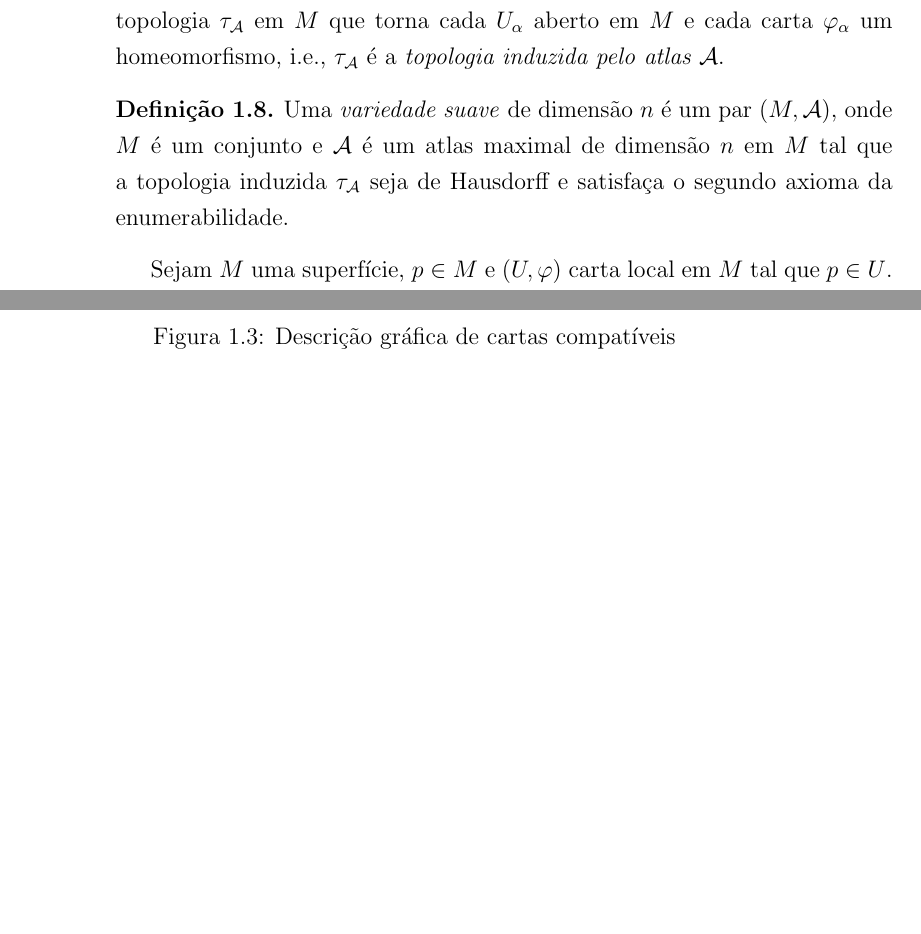
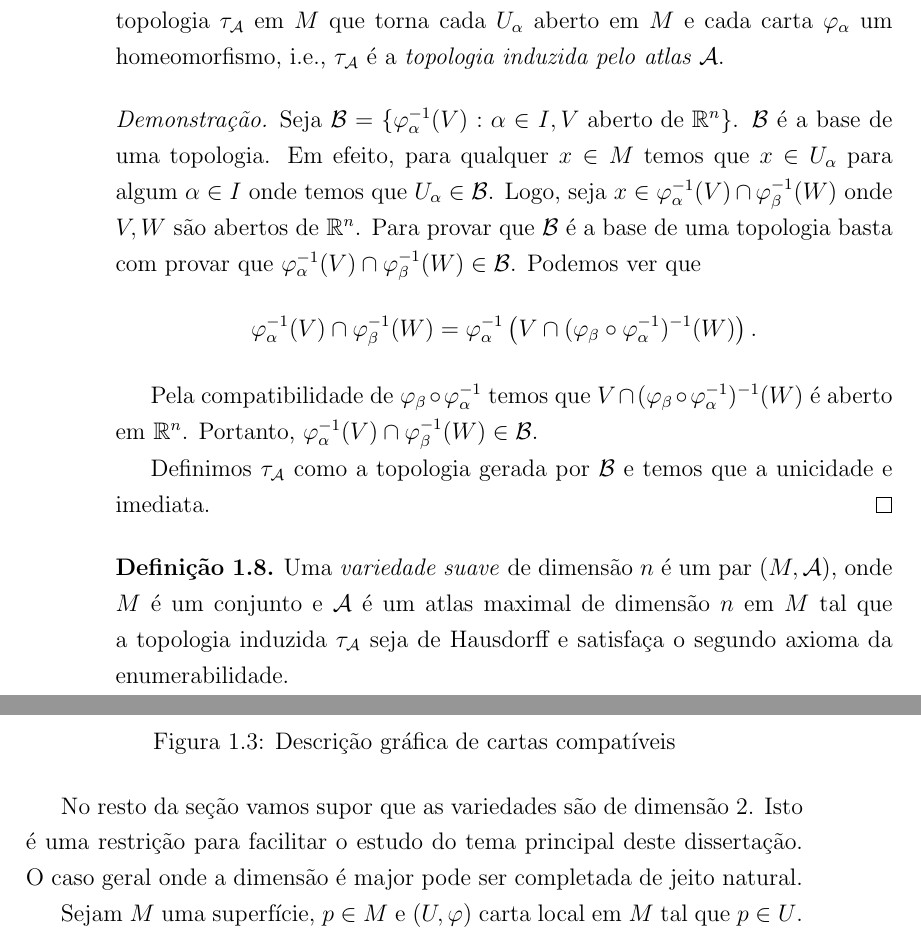
Before and after one commit to Kr0mAgn0n/superficies-minimas, a LaTeX book (main.tex, which reads conceitos_preliminares/superficies_regulares_e_variedades_suaves.tex): two parts of pages 10 and 11 of 41, joined at a grey line, cut so that both start at the same text, the shorter picture padded with empty space. Compiled offline with pdfLaTeX.

Commit message:
Avance 201905290030

```diff
--- a/conceitos_preliminares/superficies_regulares_e_variedades_suaves.tex
+++ b/conceitos_preliminares/superficies_regulares_e_variedades_suaves.tex
@@ -197,6 +197,17 @@ Analogamente, podemos considerar $\pi_S$, onde $S=(0,0,-1)$.
 	Dado um atlas $\mathcal{A} = \{ (U_{\alpha}, \varphi_{\alpha}): \alpha \in I \}$ em $M$, existe uma única topologia $\tau_{\mathcal{A}}$ em $M$ que torna cada $U_{\alpha}$ aberto em $M$ e cada carta $\varphi_{\alpha}$ um homeomorfismo, i.e., $\tau_{\mathcal{A}}$ é a \emph{topologia induzida pelo atlas $\mathcal{A}$}.
 \end{lema}
 
+\begin{proof}
+	Seja $\mathcal{B} = \{ \varphi_{\alpha}^{-1}(V): \alpha \in I, V \text{ aberto de } \realnumbers^n \}$. $\mathcal{B}$ é a base de uma topologia. Em efeito, para qualquer $x \in M$ temos que $x \in U_{\alpha}$ para algum $\alpha \in I$ onde temos que $U_{\alpha} \in \mathcal{B}$. Logo, seja $x \in \varphi_{\alpha}^{-1}(V) \cap \varphi_{\beta}^{-1}(W)$ onde $V, W$ são abertos de $\realnumbers^n$. Para provar que $\mathcal{B}$ é a base de uma topologia basta com provar que $\varphi_{\alpha}^{-1}(V) \cap \varphi_{\beta}^{-1}(W) \in \mathcal{B}$. Podemos ver que
+	\begin{equation*}
+		\varphi_{\alpha}^{-1}(V) \cap \varphi_{\beta}^{-1}(W) = \varphi_{\alpha}^{-1} \left( V \cap (\varphi_{\beta} \circ \varphi_{\alpha}^{-1})^{-1}(W) \right).
+	\end{equation*}
+
+	Pela compatibilidade de $\varphi_{\beta} \circ \varphi_{\alpha}^{-1}$ temos que $V \cap (\varphi_{\beta} \circ \varphi_{\alpha}^{-1})^{-1}(W)$ é aberto em $\realnumbers^n$. Portanto, $\varphi_{\alpha}^{-1}(V) \cap \varphi_{\beta}^{-1}(W) \in \mathcal{B}$.
+
+	Definimos $\tau_{\mathcal{A}}$ como a topologia gerada por $\mathcal{B}$ e temos que a unicidade e imediata.
+\end{proof}
+
 \begin{defi}
 	Uma \emph{variedade suave} de dimensão $n$ é um par $(M, \mathcal{A})$, onde $M$ é um conjunto e $\mathcal{A}$ é um atlas maximal de dimensão $n$ em $M$ tal que a topologia induzida $\tau_{\mathcal{A}}$ seja de Hausdorff e satisfaça o segundo axioma da enumerabilidade.
 \end{defi}
@@ -206,6 +217,8 @@ Analogamente, podemos considerar $\pi_S$, onde $S=(0,0,-1)$.
 	\includegraphics[scale=0.5]{graficos/cartas_compativeis.eps}
 	\caption{Descrição gráfica de cartas compatíveis}
 \end{figure}
+
+No resto da seção vamos supor que as variedades são de dimensão 2. Isto é uma restrição para facilitar o estudo do tema principal deste dissertação. O caso geral onde a dimensão é major pode ser completada de jeito natural.
 
 Sejam $M$ uma superfície, $p \in M$ e $(U, \varphi)$ carta local em $M$ tal que $p \in U$. Como $\varphi(U)$ é aberto de $\mathbb{R}^2$, podemos expressar $\varphi$ como
 \begin{equation*}
```
Also changed, not shown: conceitos_preliminares/campos_vetoriais.tex (+8 -10 lines), conceitos_preliminares/formas_diferenciaveis_orientacao.tex (+2 -4 lines), conceitos_preliminares/superficies_regulares_e_variedades_suaves.tex (2 more changed lines).
